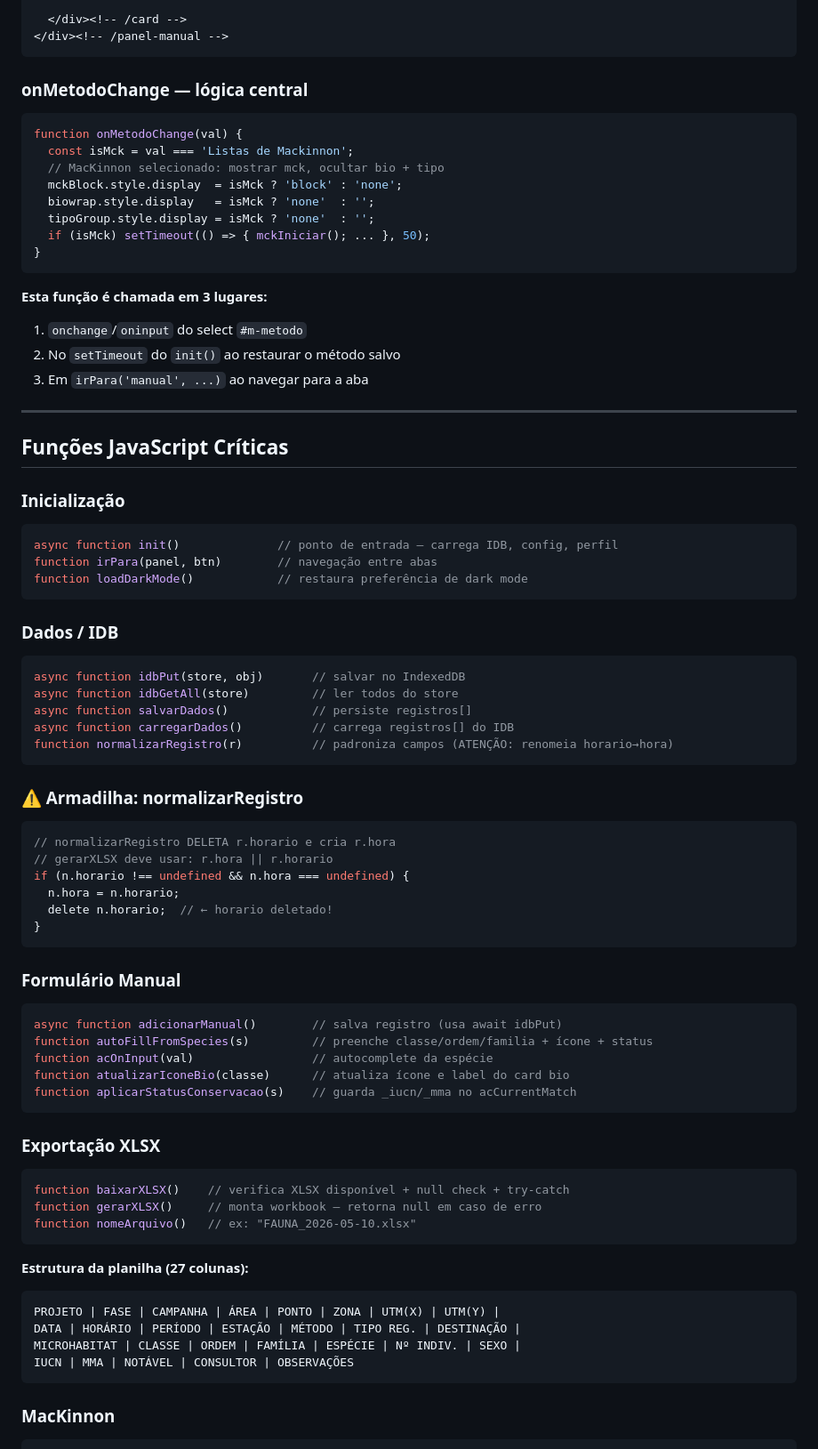
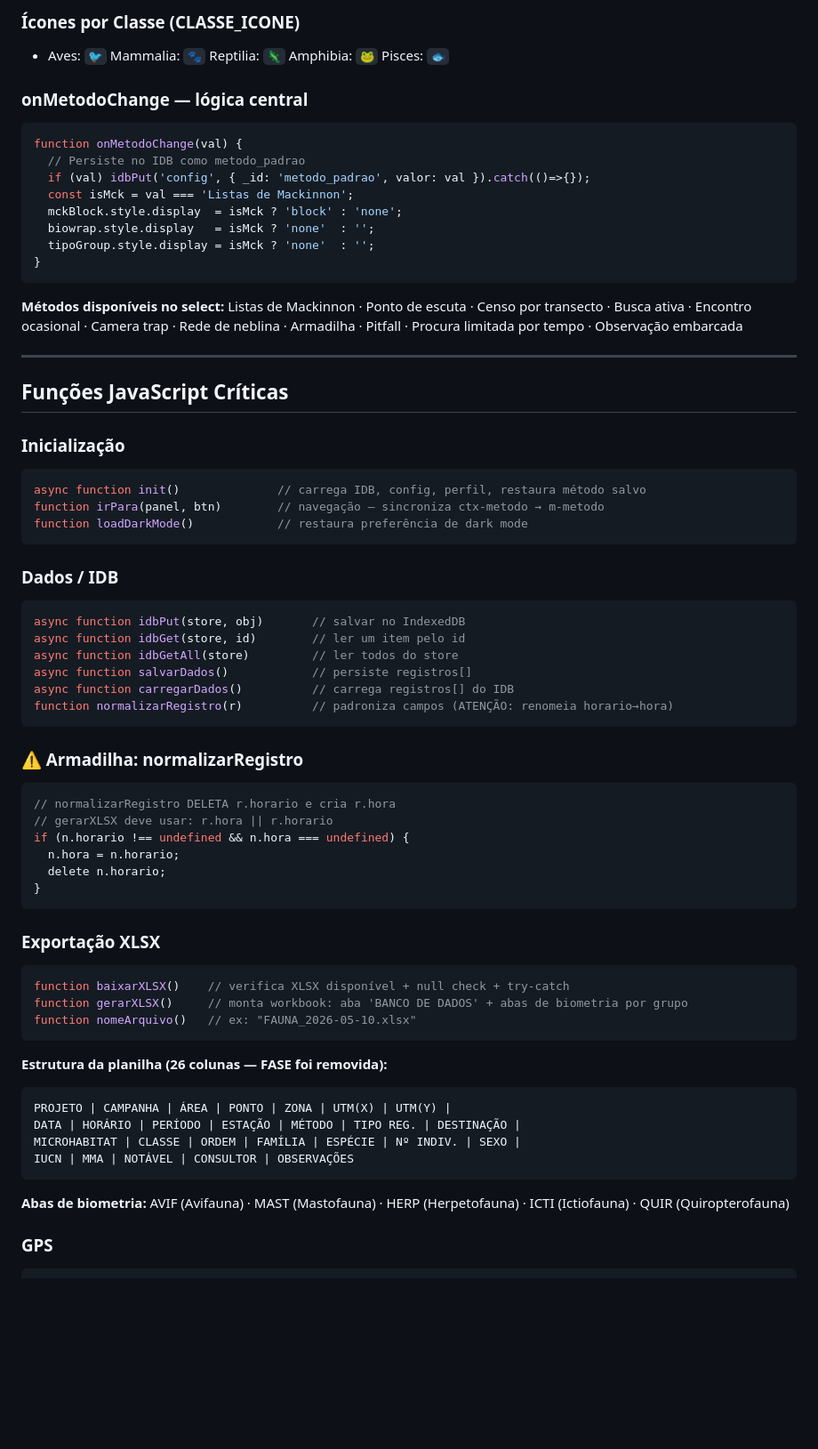
Before and after one commit to gabrielsouzaalmeidan-del/fauna-campo, a Markdown page: CLAUDE.md, the part around one of its changes. Shown at 89% size. Drawn GitHub-style; blank space fills up the shorter version.

````diff
--- a/CLAUDE.md
+++ b/CLAUDE.md
@@ -127,25 +141,22 @@ nav_before = html[:html.find('<nav class="nav-bar">')]
 
-  </div><!-- /card -->
-</div><!-- /panel-manual -->
-```
+### Ícones por Classe (CLASSE_ICONE)
+- Aves: `🐦`  Mammalia: `🐾`  Reptilia: `🦎`  Amphibia: `🐸`  Pisces: `🐟`
 
 ### onMetodoChange — lógica central
 
 ```javascript
 function onMetodoChange(val) {
+  // Persiste no IDB como metodo_padrao
+  if (val) idbPut('config', { _id: 'metodo_padrao', valor: val }).catch(()=>{});
   const isMck = val === 'Listas de Mackinnon';
-  // MacKinnon selecionado: mostrar mck, ocultar bio + tipo
   mckBlock.style.display  = isMck ? 'block' : 'none';
   biowrap.style.display   = isMck ? 'none'  : '';
   tipoGroup.style.display = isMck ? 'none'  : '';
-  if (isMck) setTimeout(() => { mckIniciar(); ... }, 50);
 }
 ```
 
-**Esta função é chamada em 3 lugares:**
-1. `onchange`/`oninput` do select `#m-metodo`
-2. No `setTimeout` do `init()` ao restaurar o método salvo
-3. Em `irPara('manual', ...)` ao navegar para a aba
+**Métodos disponíveis no select:**
+Listas de Mackinnon · Ponto de escuta · Censo por transecto · Busca ativa · Encontro ocasional · Camera trap · Rede de neblina · Armadilha · Pitfall · Procura limitada por tempo · Observação embarcada
 
 ---
 
@@ -153,14 +164,15 @@ function onMetodoChange(val) {
 
 ### Inicialização
 ```javascript
-async function init()              // ponto de entrada — carrega IDB, config, perfil
-function irPara(panel, btn)        // navegação entre abas
+async function init()              // carrega IDB, config, perfil, restaura método salvo
+function irPara(panel, btn)        // navegação — sincroniza ctx-metodo → m-metodo
 function loadDarkMode()            // restaura preferência de dark mode
 ```
 
 ### Dados / IDB
 ```javascript
 async function idbPut(store, obj)       // salvar no IndexedDB
+async function idbGet(store, id)        // ler um item pelo id
 async function idbGetAll(store)         // ler todos do store
 async function salvarDados()            // persiste registros[]
 async function carregarDados()          // carrega registros[] do IDB
@@ -174,33 +186,26 @@ function normalizarRegistro(r)          // padroniza campos (ATENÇÃO: renomeia
 // gerarXLSX deve usar: r.hora || r.horario
 if (n.horario !== undefined && n.hora === undefined) {
   n.hora = n.horario;
-  delete n.horario;  // ← horario deletado!
+  delete n.horario;
 }
-```
-
-### Formulário Manual
-```javascript
-async function adicionarManual()        // salva registro (usa await idbPut)
-function autoFillFromSpecies(s)         // preenche classe/ordem/familia + ícone + status
-function acOnInput(val)                 // autocomplete da espécie
-function atualizarIconeBio(classe)      // atualiza ícone e label do card bio
-function aplicarStatusConservacao(s)    // guarda _iucn/_mma no acCurrentMatch
 ```
 
 ### Exportação XLSX
 ```javascript
 function baixarXLSX()    // verifica XLSX disponível + null check + try-catch
-function gerarXLSX()     // monta workbook — retorna null em caso de erro
+function gerarXLSX()     // monta workbook: aba 'BANCO DE DADOS' + abas de biometria por grupo
 function nomeArquivo()   // ex: "FAUNA_2026-05-10.xlsx"
 ```
 
-**Estrutura da planilha (27 colunas):**
+**Estrutura da planilha (26 colunas — FASE foi removida):**
 ```
-PROJETO | FASE | CAMPANHA | ÁREA | PONTO | ZONA | UTM(X) | UTM(Y) |
+PROJETO | CAMPANHA | ÁREA | PONTO | ZONA | UTM(X) | UTM(Y) |
 DATA | HORÁRIO | PERÍODO | ESTAÇÃO | MÉTODO | TIPO REG. | DESTINAÇÃO |
 MICROHABITAT | CLASSE | ORDEM | FAMÍLIA | ESPÉCIE | Nº INDIV. | SEXO |
 IUCN | MMA | NOTÁVEL | CONSULTOR | OBSERVAÇÕES
 ```
 
-### MacKinnon
+**Abas de biometria:** AVIF (Avifauna) · MAST (Mastofauna) · HERP (Herpetofauna) · ICTI (Ictiofauna) · QUIR (Quiropterofauna)
+
+### GPS
 ```javascript
````
Also changed, not shown: other parts of CLAUDE.md (+75 -101 lines).
